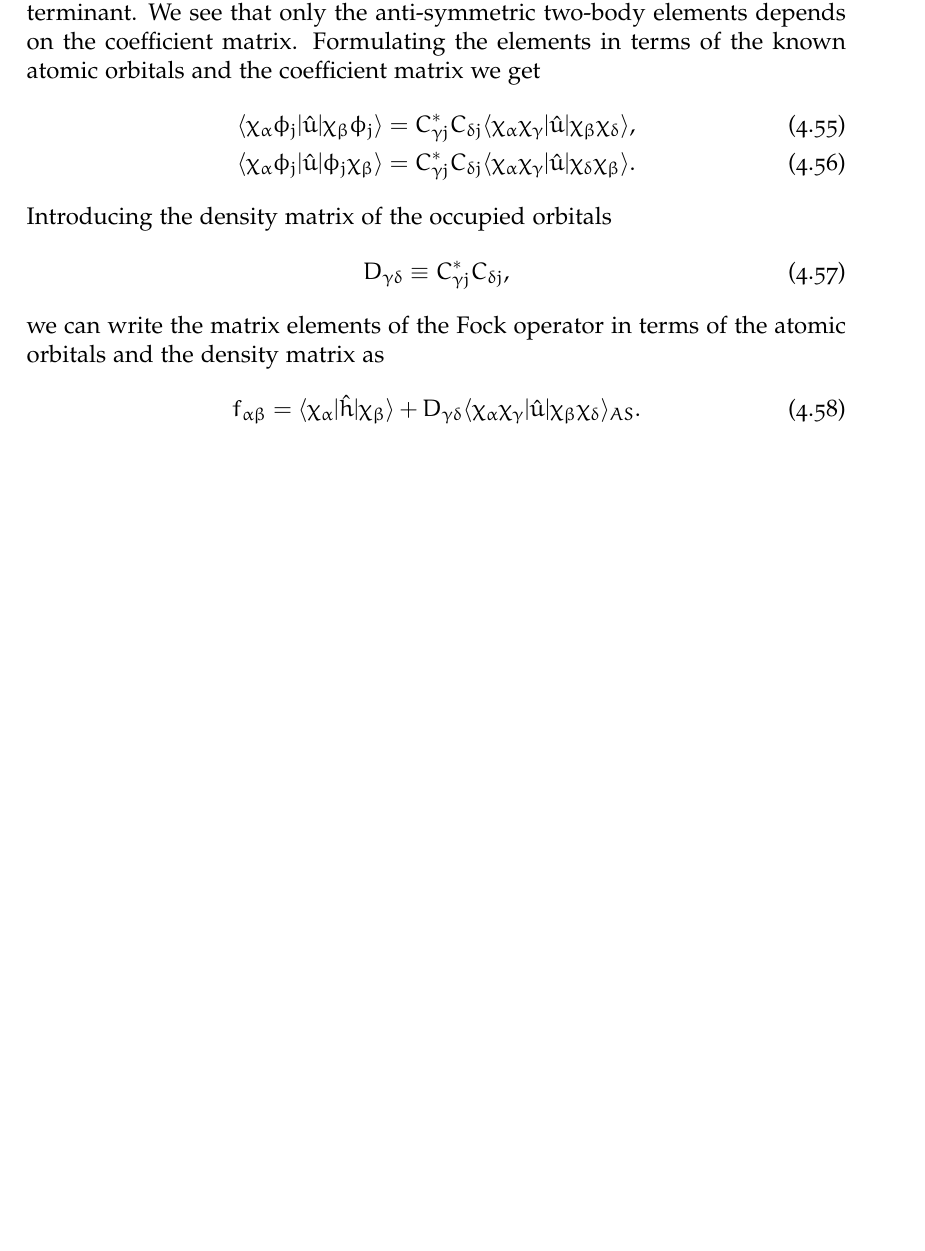
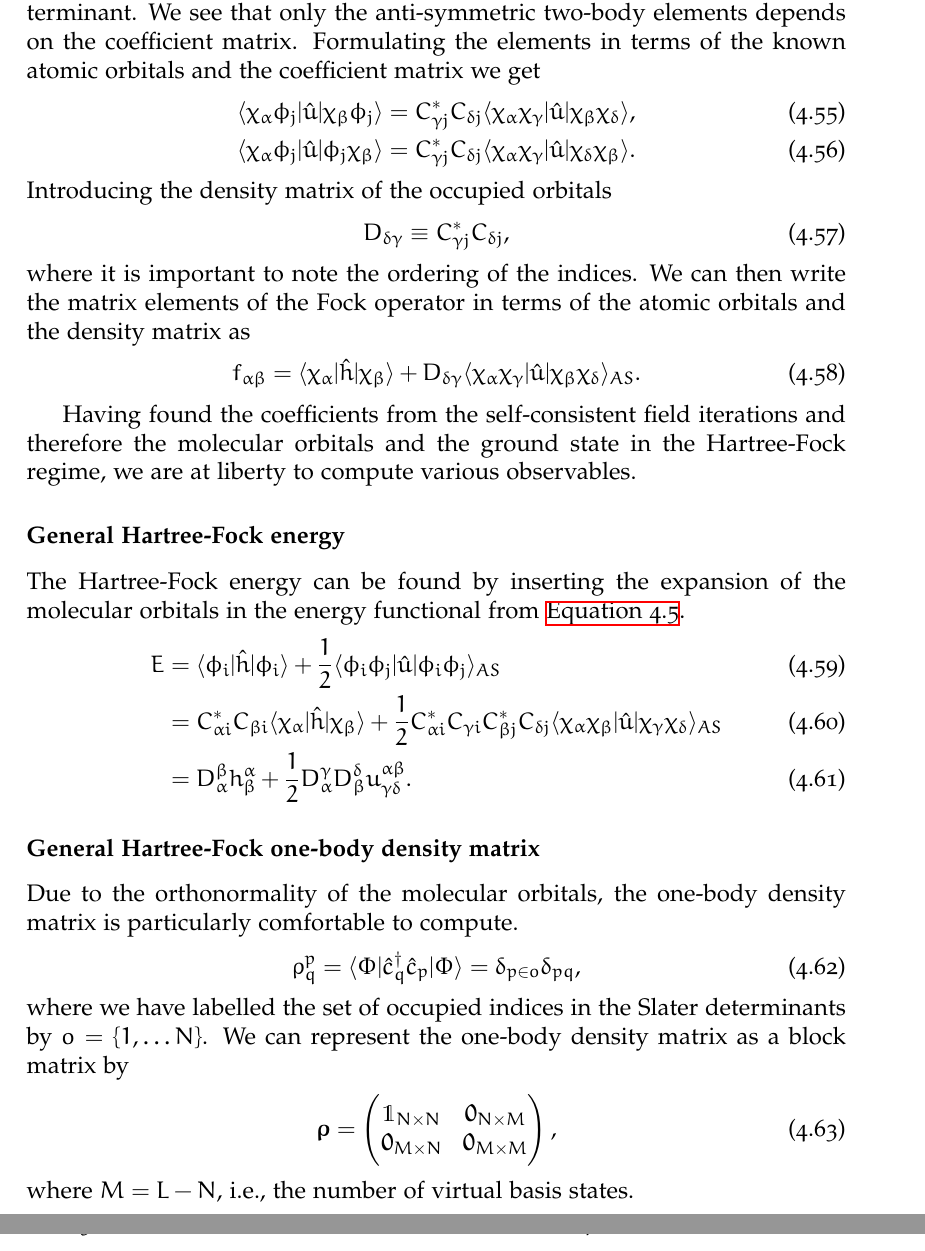
Before and after one commit to Schoyen/master-thesis, a LaTeX thesis (main.tex, which reads theory/hartree-fock/hartree-fock.tex): part of page 39 of 97 before the commit and two parts of pages 39 and 50 of 99 after it, the two joined at a grey line, cut so that both start at the same text, the shorter picture padded with empty space. Compiled offline with XeLaTeX; TikZ figures are drawn from their code, not taken from saved files.

Commit message:
Expand on general Hartree-Fock theory

```diff
--- a/theory/hartree-fock/hartree-fock.tex
+++ b/theory/hartree-fock/hartree-fock.tex
@@ -552,18 +552,76 @@
             \end{align}
             Introducing the density matrix of the occupied orbitals
             \begin{align}
-                D_{\gamma\delta} \equiv
+                D_{\delta\gamma} \equiv
                 C^{*}_{\gamma j} C_{\delta j},
             \end{align}
-            we can write the matrix elements of the Fock operator in terms of
-            the atomic orbitals and the density matrix as
+            where it is important to note the ordering of the indices.
+            We can then write the matrix elements of the Fock operator in terms
+            of the atomic orbitals and the density matrix as
             \begin{align}
                 \fockten_{\alpha\beta}
                 &= \bra{\chi_{\alpha}}\onehamil\ket{\chi_{\beta}}
                 +
-                D_{\gamma\delta}
+                D_{\delta\gamma}
                 \bra{\chi_{\alpha}\chi_{\gamma}}\twohamil\ket{\chi_{\beta}\chi_{\delta}}_{AS}.
             \end{align}
+            % TODO: Describe the SCF-procedure
+            % TODO: Describe how to handle non-orthogonal atomic orbitals
+
+            Having found the coefficients from the self-consistent field
+            iterations and therefore the molecular orbitals and the ground state
+            in the Hartree-Fock regime, we are at liberty to compute various
+            observables.
+
+            \subsubsection{General Hartree-Fock energy}
+                The Hartree-Fock energy can be found by inserting the expansion
+                of the molecular orbitals in the energy functional from
+                \autoref{eq:energy_func_hf}.
+                \begin{align}
+                    \energy
+                    &= \bra{\phi_i}\onehamil\ket{\phi_i}
+                    + \half\bra{\phi_i\phi_j}\twohamil\ket{\phi_i\phi_j}_{AS}
+                    \\
+                    &=
+                    C^{*}_{\alpha i} C_{\beta i}
+                    \bra{\chi_{\alpha}}\onehamil\ket{\chi_{\beta}}
+                    + \half
+                    C^{*}_{\alpha i} C_{\gamma i}
+                    C^{*}_{\beta j} C_{\delta j}
+                    \bra{\chi_{\alpha}\chi_{\beta}}\twohamil
+                    \ket{\chi_{\gamma}\chi_{\delta}}_{AS}
+                    \\
+                    &=
+                    D^{\beta}_{\alpha} \oneten^{\alpha}_{\beta}
+                    + \half
+                    D^{\gamma}_{\alpha} D^{\delta}_{\beta}
+                    \twoten^{\alpha \beta}_{\gamma \delta}.
+                    \label{eq:general-hartree-fock-energy}
+                \end{align}
+
+            \subsubsection{General Hartree-Fock one-body density matrix}
+                Due to the orthonormality of the molecular orbitals, the
+                one-body density matrix is particularly comfortable to compute.
+                \begin{align}
+                    \densityten^{p}_{q}
+                    = \braslat
+                    \ccr{q}
+                    \can{p}
+                    \ketslat
+                    = \delta_{p \in o}\delta_{pq},
+                \end{align}
+                where we have labelled the set of occupied indices in the Slater
+                determinants by $o = \brac{1, \dots N}$.
+                We can represent the one-body density matrix as a block matrix
+                by
+                \begin{align}
+                    \vfg{\densityten}
+                    = \begin{pmatrix}
+                        \1_{N \times N} & \vfg{0}_{N \times M} \\
+                        \vfg{0}_{M \times N} & \vfg{0}_{M \times M}
+                    \end{pmatrix},
+                \end{align}
+                where $M = L - N$, i.e., the number of virtual basis states.
 
         \subsection{The restricted Hartree-Fock method}
             In the restricted Hartree-Fock method we make the assumption that
```
